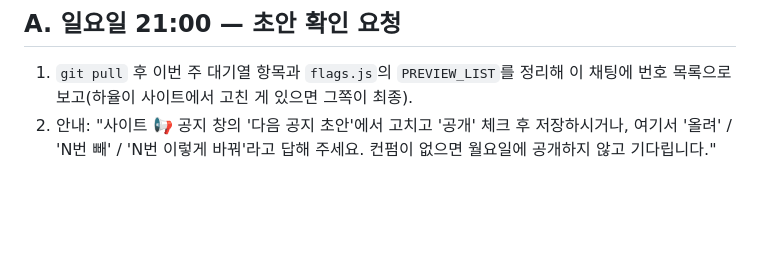
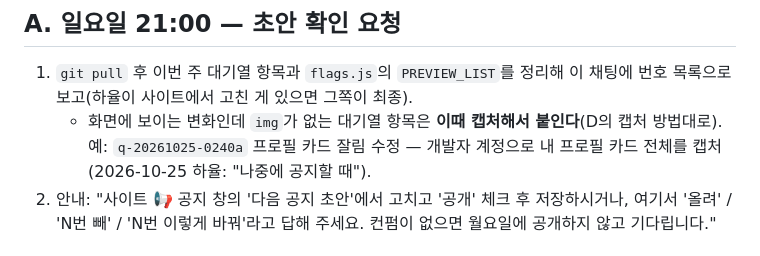
Before and after one commit to hayul2134/SVMHS-GROUND, a Markdown page: tools/patchnotes/WEEKLY.md, the part around the change. Drawn GitHub-style; blank space fills up the shorter version.

Commit message:
WEEKLY: 캡처 못 붙인 줄은 일요일 초안 때 캡처(프로필 카드 줄 표시)
Co-Authored-By: Claude Opus 5.5 <noreply@anthropic.com>
Claude-Session: https://claude.ai/code/session_01FYTokU3kWEQoYyFwJv6PZh

```diff
--- a/tools/patchnotes/WEEKLY.md
+++ b/tools/patchnotes/WEEKLY.md
@@ -36,6 +36,7 @@
 
 ## A. 일요일 21:00 — 초안 확인 요청
 1. `git pull` 후 이번 주 대기열 항목과 `flags.js`의 `PREVIEW_LIST`를 정리해 이 채팅에 번호 목록으로 보고(하율이 사이트에서 고친 게 있으면 그쪽이 최종).
+   - 화면에 보이는 변화인데 `img`가 없는 대기열 항목은 **이때 캡처해서 붙인다**(D의 캡처 방법대로). 예: `q-20261025-0240a` 프로필 카드 잘림 수정 — 개발자 계정으로 내 프로필 카드 전체를 캡처(2026-10-25 하율: "나중에 공지할 때").
 2. 안내: "사이트 📢 공지 창의 '다음 공지 초안'에서 고치고 '공개' 체크 후 저장하시거나, 여기서 '올려' / 'N번 빼' / 'N번 이렇게 바꿔'라고 답해 주세요. 컨펌이 없으면 월요일에 공개하지 않고 기다립니다."
 
 ## B. 채팅으로 컨펌·수정이 왔을 때
```
